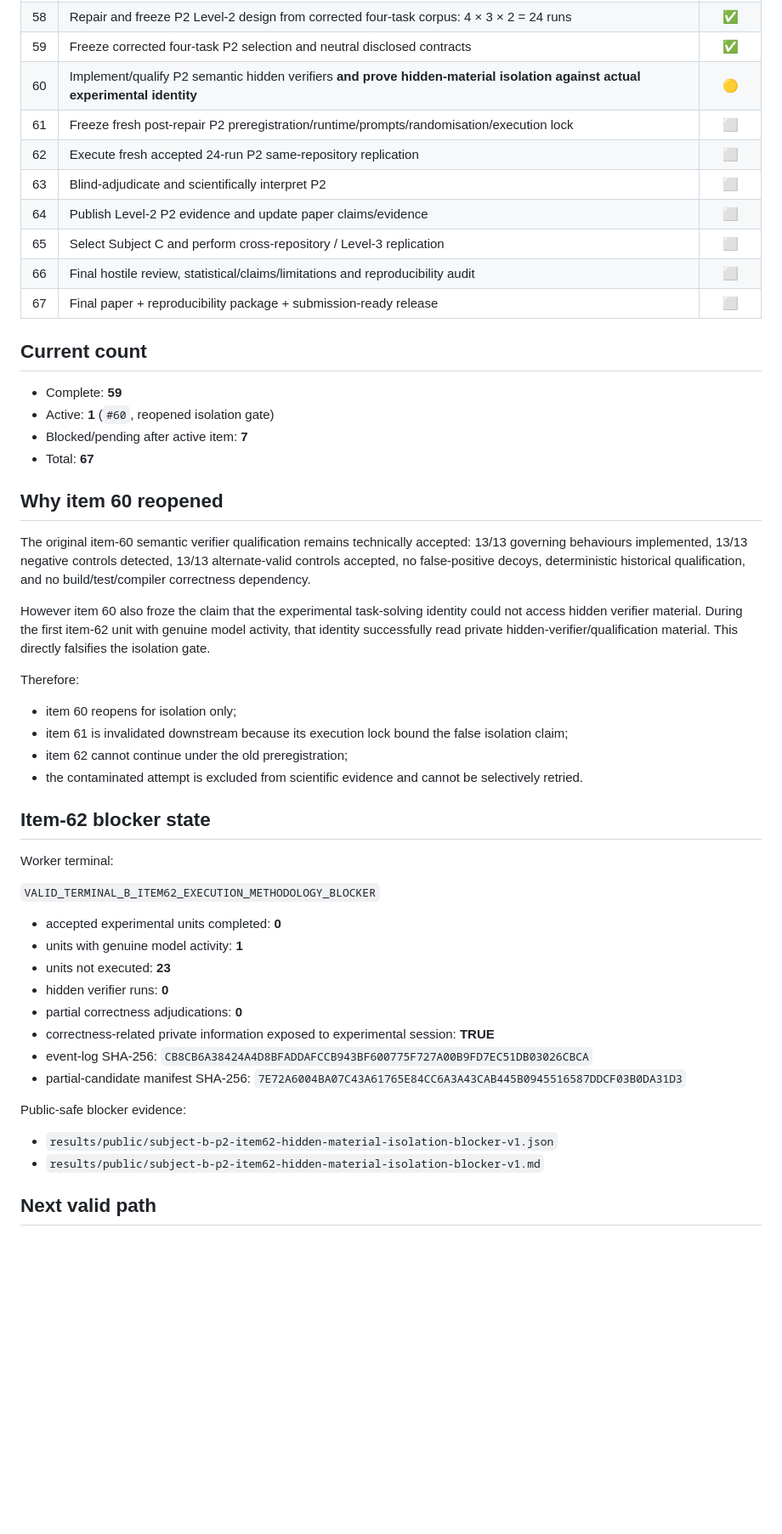
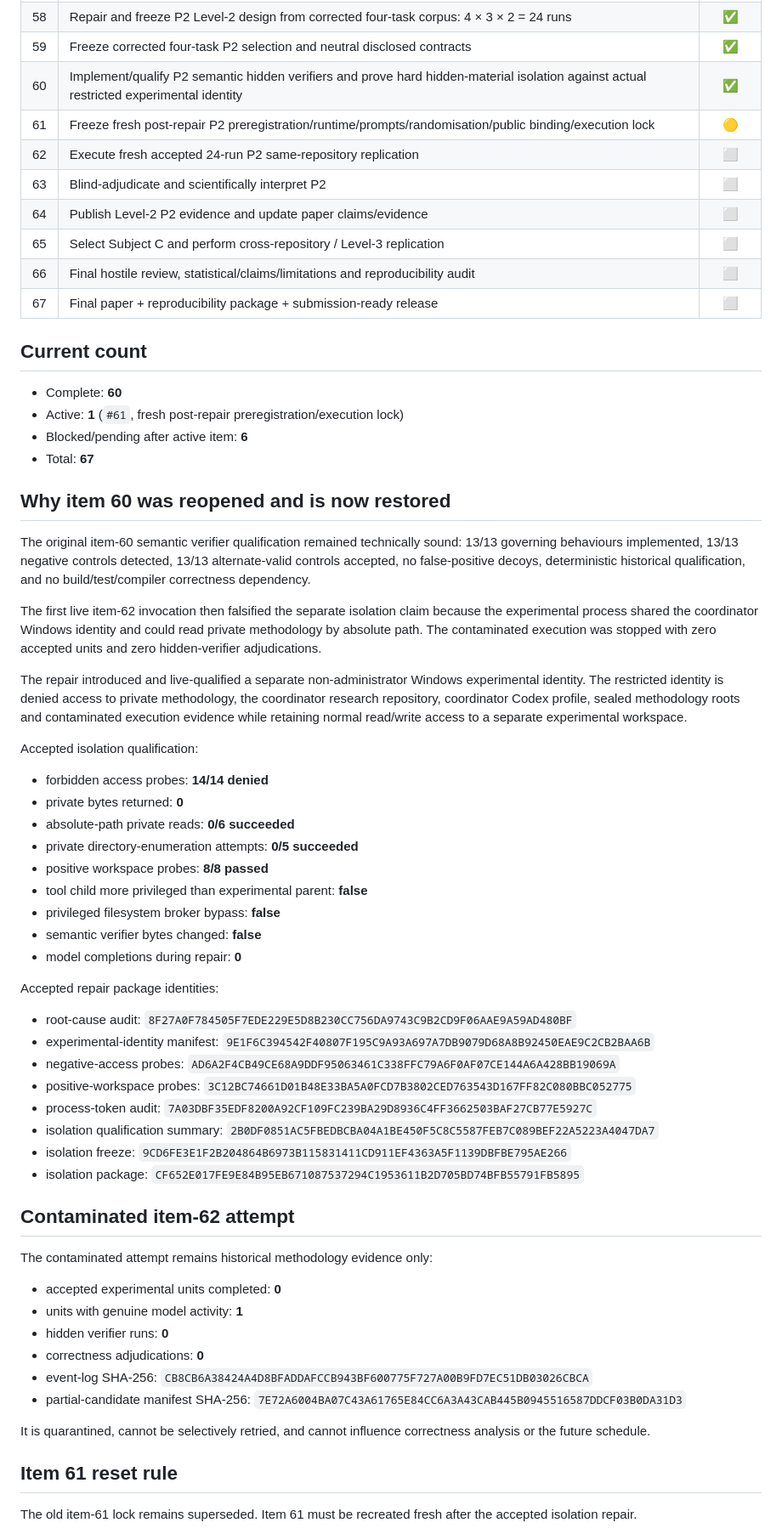
Before and after one commit to PaulJMaddison/repository-as-state, a Markdown page: aidocs/repository-as-state/PROGRAMME-MATRIX.md, the part around one of its changes. Shown at 85% size. Drawn GitHub-style; blank space fills up the shorter version.

Commit message:
Restore item 60 and activate fresh item 61

```diff
--- a/aidocs/repository-as-state/PROGRAMME-MATRIX.md
+++ b/aidocs/repository-as-state/PROGRAMME-MATRIX.md
@@ -67,8 +67,8 @@ Legend: ✅ complete · 🟡 active · ⬜ pending/blocked
 | 57 | P2 candidate inventory / anti-cherry-picking / complexity / telemetry design completed | ✅ |
 | 58 | Repair and freeze P2 Level-2 design from corrected four-task corpus: 4 × 3 × 2 = 24 runs | ✅ |
 | 59 | Freeze corrected four-task P2 selection and neutral disclosed contracts | ✅ |
-| 60 | Implement/qualify P2 semantic hidden verifiers **and prove hidden-material isolation against actual experimental identity** | 🟡 |
-| 61 | Freeze fresh post-repair P2 preregistration/runtime/prompts/randomisation/execution lock | ⬜ |
+| 60 | Implement/qualify P2 semantic hidden verifiers and prove hard hidden-material isolation against actual restricted experimental identity | ✅ |
+| 61 | Freeze fresh post-repair P2 preregistration/runtime/prompts/randomisation/public binding/execution lock | 🟡 |
 | 62 | Execute fresh accepted 24-run P2 same-repository replication | ⬜ |
 | 63 | Blind-adjudicate and scientifically interpret P2 | ⬜ |
 | 64 | Publish Level-2 P2 evidence and update paper claims/evidence | ⬜ |
@@ -78,43 +78,56 @@ Legend: ✅ complete · 🟡 active · ⬜ pending/blocked
 
 ## Current count
 
-- Complete: **59**
-- Active: **1** (`#60`, reopened isolation gate)
-- Blocked/pending after active item: **7**
+- Complete: **60**
+- Active: **1** (`#61`, fresh post-repair preregistration/execution lock)
+- Blocked/pending after active item: **6**
 - Total: **67**
 
-## Why item 60 reopened
+## Why item 60 was reopened and is now restored
 
-The original item-60 semantic verifier qualification remains technically accepted: 13/13 governing behaviours implemented, 13/13 negative controls detected, 13/13 alternate-valid controls accepted, no false-positive decoys, deterministic historical qualification, and no build/test/compiler correctness dependency.
+The original item-60 semantic verifier qualification remained technically sound: 13/13 governing behaviours implemented, 13/13 negative controls detected, 13/13 alternate-valid controls accepted, no false-positive decoys, deterministic historical qualification, and no build/test/compiler correctness dependency.
 
-However item 60 also froze the claim that the experimental task-solving identity could not access hidden verifier material. During the first item-62 unit with genuine model activity, that identity successfully read private hidden-verifier/qualification material. This directly falsifies the isolation gate.
+The first live item-62 invocation then falsified the separate isolation claim because the experimental process shared the coordinator Windows identity and could read private methodology by absolute path. The contaminated execution was stopped with zero accepted units and zero hidden-verifier adjudications.
 
-Therefore:
+The repair introduced and live-qualified a separate non-administrator Windows experimental identity. The restricted identity is denied access to private methodology, the coordinator research repository, coordinator Codex profile, sealed methodology roots and contaminated execution evidence while retaining normal read/write access to a separate experimental workspace.
 
-- item 60 reopens for isolation only;
-- item 61 is invalidated downstream because its execution lock bound the false isolation claim;
-- item 62 cannot continue under the old preregistration;
-- the contaminated attempt is excluded from scientific evidence and cannot be selectively retried.
+Accepted isolation qualification:
 
-## Item-62 blocker state
+- forbidden access probes: **14/14 denied**
+- private bytes returned: **0**
+- absolute-path private reads: **0/6 succeeded**
+- private directory-enumeration attempts: **0/5 succeeded**
+- positive workspace probes: **8/8 passed**
+- tool child more privileged than experimental parent: **false**
+- privileged filesystem broker bypass: **false**
+- semantic verifier bytes changed: **false**
+- model completions during repair: **0**
 
-Worker terminal:
+Accepted repair package identities:
 
-`VALID_TERMINAL_B_ITEM62_EXECUTION_METHODOLOGY_BLOCKER`
+- root-cause audit: `8F27A0F784505F7EDE229E5D8B230CC756DA9743C9B2CD9F06AAE9A59AD480BF`
+- experimental-identity manifest: `9E1F6C394542F40807F195C9A93A697A7DB9079D68A8B92450EAE9C2CB2BAA6B`
+- negative-access probes: `AD6A2F4CB49CE68A9DDF95063461C338FFC79A6F0AF07CE144A6A428BB19069A`
+- positive-workspace probes: `3C12BC74661D01B48E33BA5A0FCD7B3802CED763543D167FF82C080BBC052775`
+- process-token audit: `7A03DBF35EDF8200A92CF109FC239BA29D8936C4FF3662503BAF27CB77E5927C`
+- isolation qualification summary: `2B0DF0851AC5FBEDBCBA04A1BE450F5C8C5587FEB7C089BEF22A5223A4047DA7`
+- isolation freeze: `9CD6FE3E1F2B204864B6973B115831411CD911EF4363A5F1139DBFBE795AE266`
+- isolation package: `CF652E017FE9E84B95EB671087537294C1953611B2D705BD74BFB55791FB5895`
+
+## Contaminated item-62 attempt
+
+The contaminated attempt remains historical methodology evidence only:
 
 - accepted experimental units completed: **0**
 - units with genuine model activity: **1**
-- units not executed: **23**
 - hidden verifier runs: **0**
-- partial correctness adjudications: **0**
-- correctness-related private information exposed to experimental session: **TRUE**
+- correctness adjudications: **0**
 - event-log SHA-256: `CB8CB6A38424A4D8BFADDAFCCB943BF600775F727A00B9FD7EC51DB03026CBCA`
 - partial-candidate manifest SHA-256: `7E72A6004BA07C43A61765E84CC6A3A43CAB445B0945516587DDCF03B0DA31D3`
 
-Public-safe blocker evidence:
+It is quarantined, cannot be selectively retried, and cannot influence correctness analysis or the future schedule.
 
-- `results/public/subject-b-p2-item62-hidden-material-isolation-blocker-v1.json`
-- `results/public/subject-b-p2-item62-hidden-material-isolation-blocker-v1.md`
+## Item 61 reset rule
 
-## Next valid path
+The old item-61 lock remains superseded. Item 61 must be recreated fresh after the accepted isolation repair.
 
```
Also changed, not shown: other parts of aidocs/repository-as-state/PROGRAMME-MATRIX.md (+3 -10 lines).
